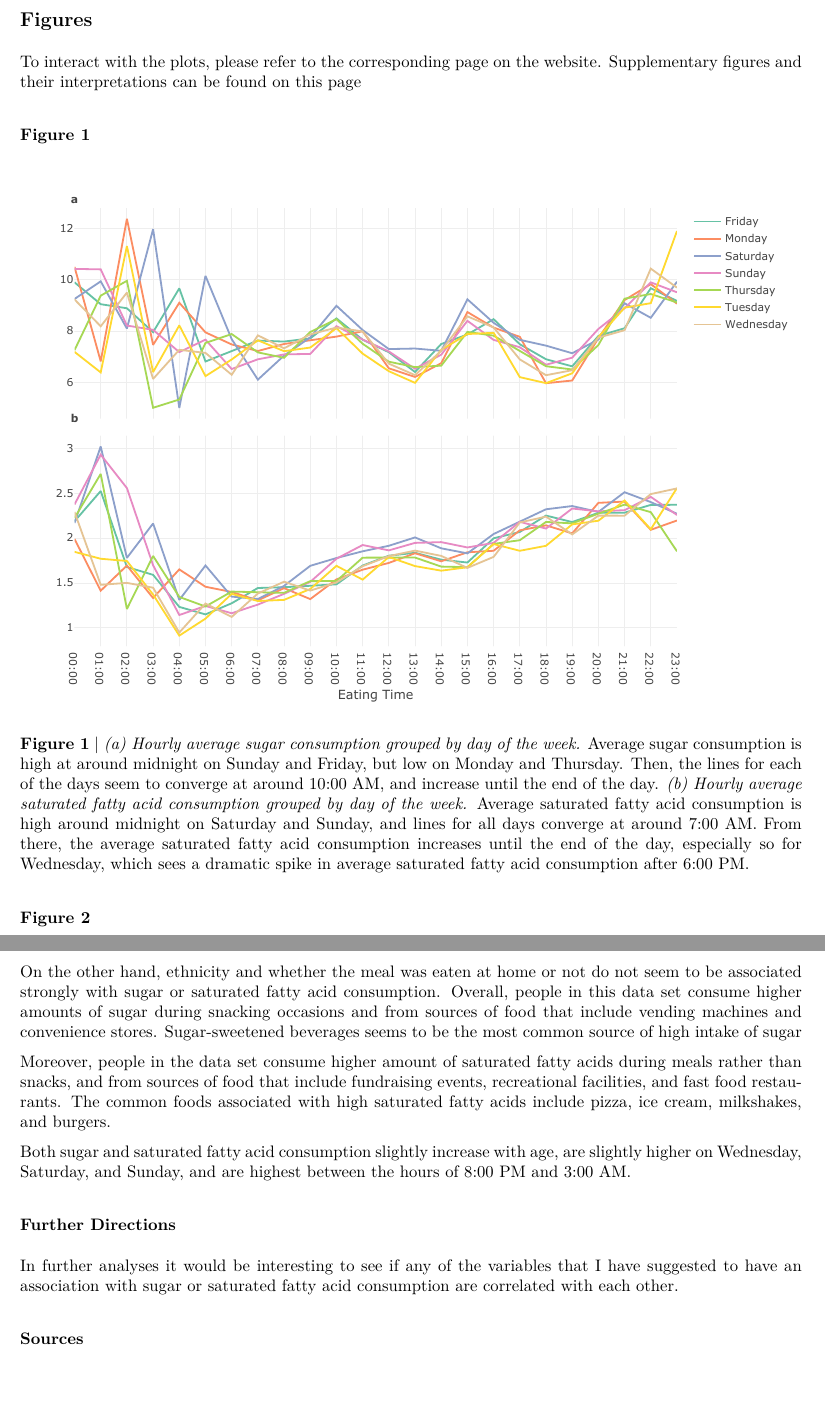
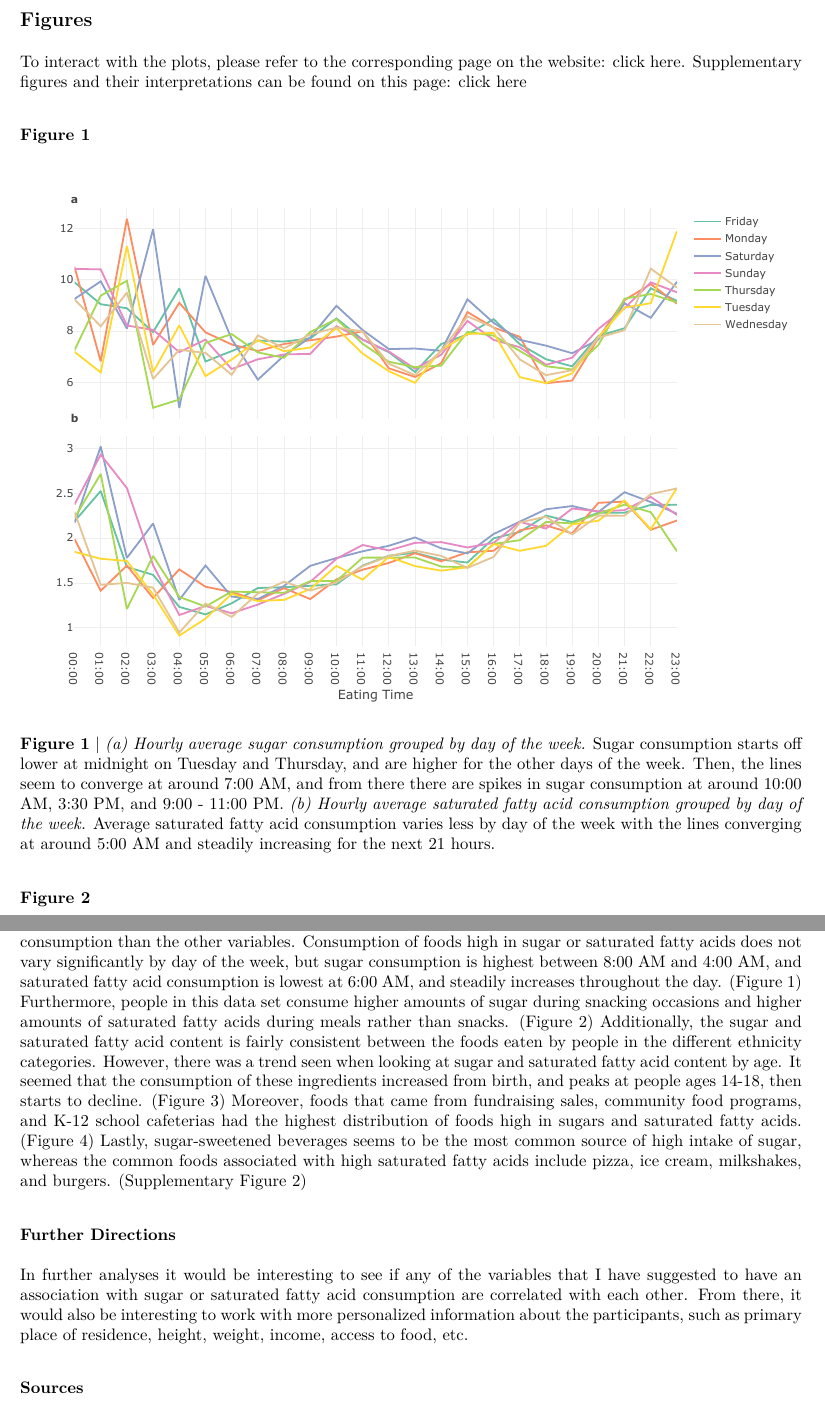
Before and after one commit to flemm0/nhanes_survey_analysis, an R Markdown document (full_report/full_report.Rmd): two parts of pages 4 and 8 of 8, joined at a grey line, cut so that both start at the same text, the shorter picture padded with empty space. The pictures show the output file full_report/full_report.pdf that the author committed with the source.

Commit message:
making links to external website more easily accessible

````diff
--- a/full_report/full_report.Rmd
+++ b/full_report/full_report.Rmd
@@ -347,7 +347,7 @@ read_html("https://wwwn.cdc.gov/Nchs/Nhanes/2003-2004/dr1iff_c.htm#DR1_030Z") %>
 
 ## Figures
 
-To interact with the plots, please refer to the corresponding [page](https://qy27ax-flemming.shinyapps.io/main/_w_ee5bf04b/main.Rmd) on the website. Supplementary figures and their interpretations can be found on this [page](https://qy27ax-flemming.shinyapps.io/main/_w_ee5bf04b/supp.Rmd)
+To interact with the plots, please refer to the corresponding page on the website: [click here](https://qy27ax-flemming.shinyapps.io/main/_w_ee5bf04b/main.Rmd). Supplementary figures and their interpretations can be found on this page: [click here](https://qy27ax-flemming.shinyapps.io/main/_w_ee5bf04b/supp.Rmd)
 
 #### Figure 1
 
@@ -423,7 +423,7 @@ subplot(fig1.a, fig1.b, nrows=2, shareX = TRUE) %>%
   layout(annotations = annotations)
 ```
 
-**Figure 1** | *(a) Hourly average sugar consumption grouped by day of the week.* Average sugar consumption is high at around midnight on Sunday and Friday, but low on Monday and Thursday. Then, the lines for each of the days seem to converge at around 10:00 AM, and increase until the end of the day. *(b) Hourly average saturated fatty acid consumption grouped by day of the week.* Average saturated fatty acid consumption is high around midnight on Saturday and Sunday, and lines for all days converge at around 7:00 AM. From there, the average saturated fatty acid consumption increases until the end of the day, especially so for Wednesday, which sees a dramatic spike in average saturated fatty acid consumption after 6:00 PM.
+**Figure 1** | *(a) Hourly average sugar consumption grouped by day of the week.* Sugar consumption starts off lower at midnight on Tuesday and Thursday, and are higher for the other days of the week. Then, the lines seem to converge at around 7:00 AM, and from there there are spikes in sugar consumption at around 10:00 AM, 3:30 PM, and 9:00 - 11:00 PM. *(b) Hourly average saturated fatty acid consumption grouped by day of the week.* Average saturated fatty acid consumption varies less by day of the week with the lines converging at around 5:00 AM and steadily increasing for the next 21 hours.
 
 
 #### Figure 2
@@ -671,17 +671,12 @@ subplot(fig4.a, fig4.b, nrows = 2, shareX = FALSE, titleX = TRUE, margin = 0.05)
 
 # Conclusion and Summary
 
-From the variables that I have investigated in this project, it appears that the eating occasion, source of food, time of consumption, and age have the greatest association with sugar and saturated fatty acid consumption. On the other hand, ethnicity and whether the meal was eaten at home or not do not seem to be associated strongly with sugar or saturated fatty acid consumption. Overall, people in this data set consume higher amounts of sugar during snacking occasions and from sources of food that include vending machines and convenience stores. Sugar-sweetened beverages seems to be the most common source of high intake of sugar
+Out of all of the variables that I have investigated in this project, I have found that eating occasion, source of food, time of consumption, and age have stronger relationships with sugar and saturated fatty acid consumption than the other variables. Consumption of foods high in sugar or saturated fatty acids does not vary significantly by day of the week, but sugar consumption is highest between 8:00 AM and 4:00 AM, and saturated fatty acid consumption is lowest at 6:00 AM, and steadily increases throughout the day. (Figure 1) Furthermore, people in this data set consume higher amounts of sugar during snacking occasions and higher amounts of saturated fatty acids during meals rather than snacks. (Figure 2) Additionally, the sugar and saturated fatty acid content is fairly consistent between the foods eaten by people in the different ethnicity categories. However, there was a trend seen when looking at sugar and saturated fatty acid content by age. It seemed that the consumption of these ingredients increased from birth, and peaks at people ages 14-18, then starts to decline. (Figure 3) Moreover, foods that came from fundraising sales, community food programs, and K-12 school cafeterias had the highest distribution of foods high in sugars and saturated fatty acids. (Figure 4) Lastly, sugar-sweetened beverages seems to be the most common source of high intake of sugar, whereas the common foods associated with high saturated fatty acids include pizza, ice cream, milkshakes, and burgers. (Supplementary Figure 2)
 
-
-Moreover, people in the data set consume higher amount of saturated fatty acids during meals rather than snacks, and from sources of food that include fundraising events, recreational facilities, and fast food restaurants. The common foods associated with high saturated fatty acids include pizza, ice cream, milkshakes, and burgers.
-
-
-Both sugar and saturated fatty acid consumption slightly increase with age, are slightly higher on Wednesday, Saturday, and Sunday, and are highest between the hours of 8:00 PM and 3:00 AM.
 
 ### Further Directions
 
-In further analyses it would be interesting to see if any of the variables that I have suggested to have an association with sugar or saturated fatty acid consumption are correlated with each other.
+In further analyses it would be interesting to see if any of the variables that I have suggested to have an association with sugar or saturated fatty acid consumption are correlated with each other. From there, it would also be interesting to work with more personalized information about the participants, such as primary place of residence, height, weight, income, access to food, etc.
 
 ### Sources
 
````
Also changed, not shown: full_report/full_report.pdf, full_report/full_report.Rmd (6 more changed lines).
